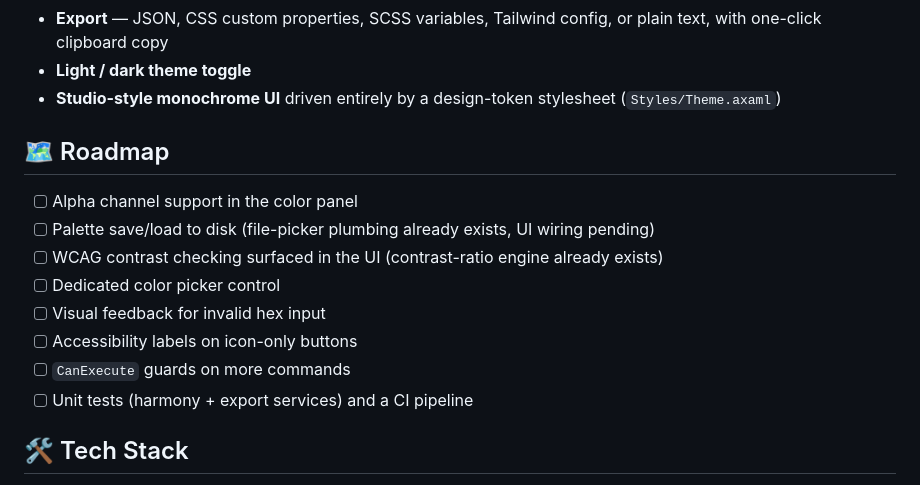
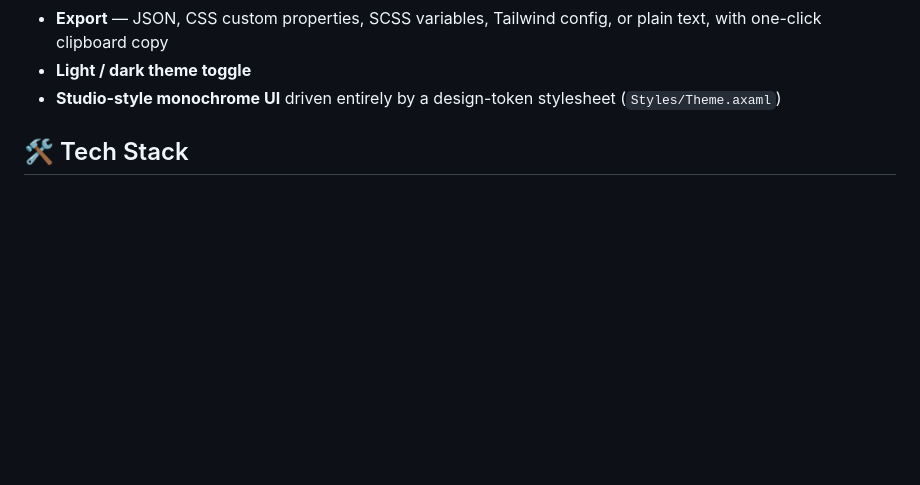
Before and after one commit to Megaloduck/Spectrum, a Markdown page: README.md, the part around the change. Rendered like a GitHub page; blank space fills up the shorter version.

Commit message:
Remove roadmap section from README
Removed roadmap section from README.

```diff
--- a/README.md
+++ b/README.md
@@ -42,16 +42,6 @@ Inspired by [Coolors.co](https://coolors.co), reimagined as a native, offline C#
 - **Light / dark theme toggle**
 - **Studio-style monochrome UI** driven entirely by a design-token stylesheet (`Styles/Theme.axaml`)
 
-## 🗺️ Roadmap
-
-- [ ] Alpha channel support in the color panel
-- [ ] Palette save/load to disk (file-picker plumbing already exists, UI wiring pending)
-- [ ] WCAG contrast checking surfaced in the UI (contrast-ratio engine already exists)
-- [ ] Dedicated color picker control
-- [ ] Visual feedback for invalid hex input
-- [ ] Accessibility labels on icon-only buttons
-- [ ] `CanExecute` guards on more commands
-- [ ] Unit tests (harmony + export services) and a CI pipeline
 
 ## 🛠️ Tech Stack
 
```
